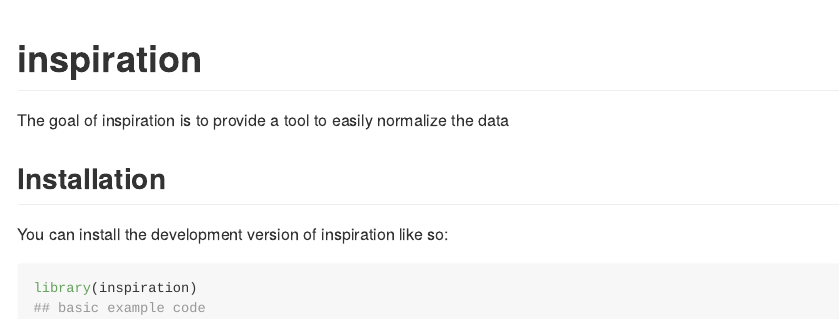
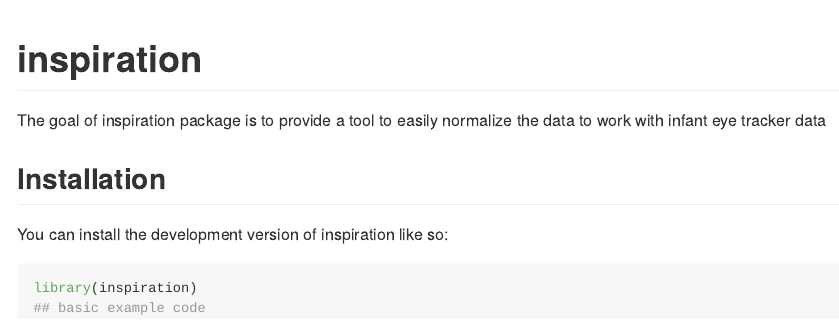
Before and after one commit to esingurcan/inspiration, an R Markdown document (README.Rmd): the page in a window 1100 px wide, from its top. The pictures show the output file README.md that the author committed with the source, drawn offline in the style of GitHub.

Commit message:
detailed description added

````diff
--- a/README.Rmd
+++ b/README.Rmd
@@ -18,13 +18,12 @@ knitr::opts_chunk$set(
 <!-- badges: start -->
 <!-- badges: end -->
 
-The goal of inspiration is to provide a tool to easily normalize the data
+The goal of inspiration package is to provide a tool to easily normalize the data to work with infant eye tracker data
 
 ## Installation
 
 You can install the development version of inspiration like so:
 
-
 ```{r example}
 library(inspiration)
 ## basic example code
````
Also changed, not shown: README.md.
